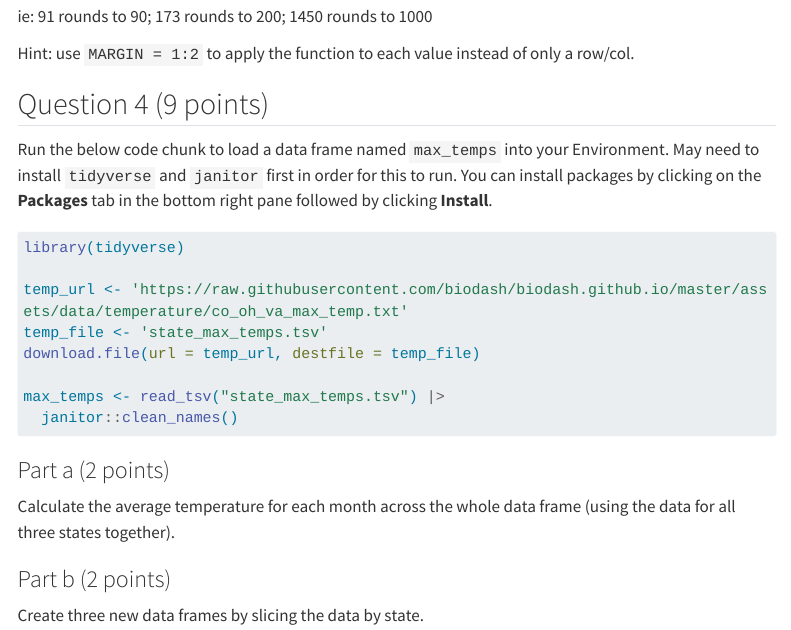
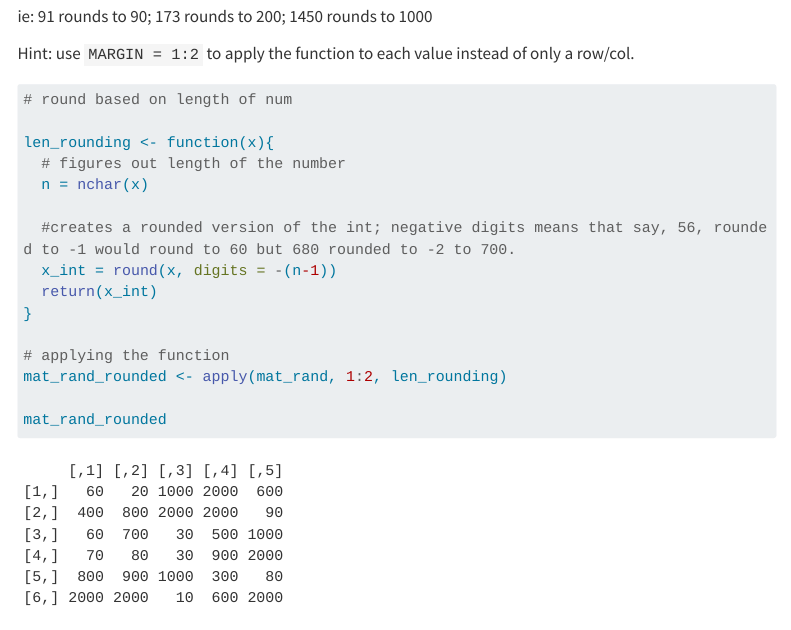
Before and after one commit to art415/Venkatesh_Arthi_201_A06, a Quarto document (template_A06.qmd): the page in a window 1100 px wide, from 6570 px down. Rendered offline with R 4.5, knitr and Pandoc in place of Quarto, with nearby package versions; code that draws random numbers runs with fixed seeds of ours; menus at the side of the page are left out; long lines of code are wrapped; column names are cleaned by a stand-in for the janitor package.

Commit message:
Question 3 Complete

````diff
--- a/template_A06.qmd
+++ b/template_A06.qmd
@@ -189,8 +189,23 @@ ie: 91 rounds to 90; 173 rounds to 200; 1450 rounds to 1000
 
 Hint: use `MARGIN = 1:2` to apply the function to each value instead of only a row/col.
 
+
 ```{r}
+# round based on length of num
 
+len_rounding <- function(x){
+  # figures out length of the number
+  n = nchar(x)
+
+  #creates a rounded version of the int; negative digits means that say, 56, rounded to -1 would round to 60 but 680 rounded to -2 to 700.
+  x_int = round(x, digits = -(n-1))
+  return(x_int)
+}
+
+# applying the function
+mat_rand_rounded <- apply(mat_rand, 1:2, len_rounding)
+
+mat_rand_rounded
 ```
 
 
````
